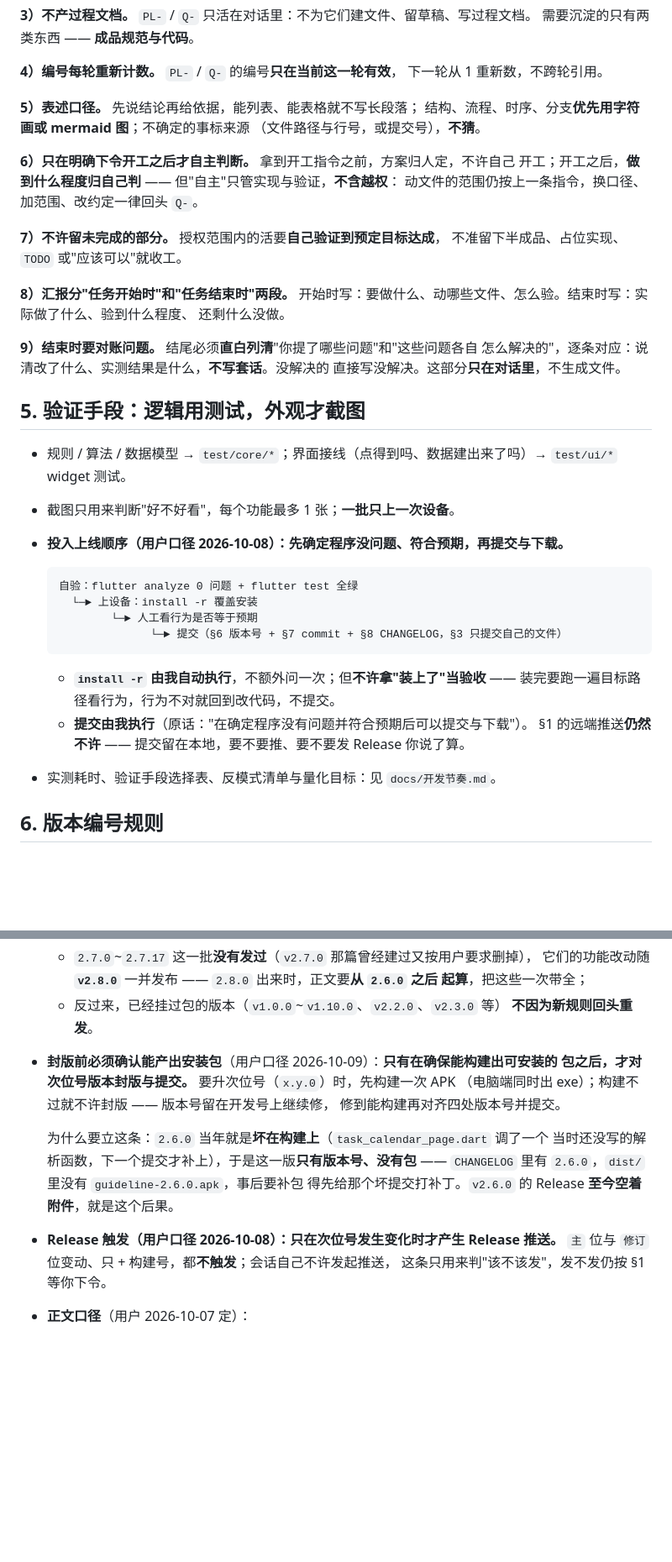
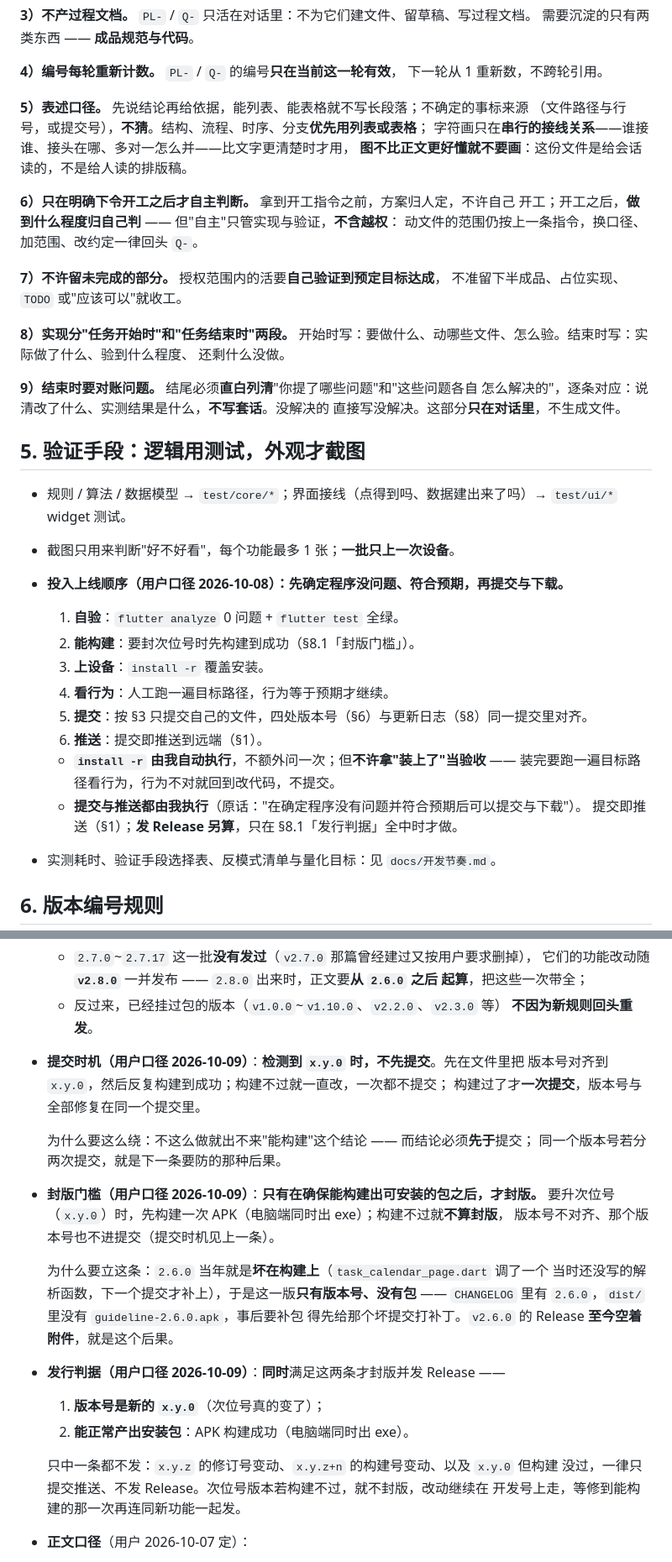
Before and after one commit to maker114/Guide-Line, a Markdown page: AGENTS.md, 2 parts joined by grey strips. Shown at 84% size. Rendered like a GitHub page; blank space fills up the shorter version.

Commit message:
docs(repo): 协作协议补六条 —— 提交即推送、发行判据两条件
行为变更集中在四处：§1 由「绝不推送远端」改为「提交即推送远端」，§8.1 给出
「新 x.y.0 且能产出安装包」的发行判据与封版门槛，§4 明确了实现阶段的自动化
边界，§5 把交付顺序写成六步。

- §1 改名「提交即推送远端（最高优先级）」：commit 产生后同一次操作里推到远端，
  不再单独问一次。新增禁止重写已推送历史（--amend / rebase / 强推 / 改远端配置），
  修正一律往前加提交；删远端分支、强推、推 tag 与 Release 仍归人工。
- §8.1 新增「提交时机」「封版门槛」「发行判据」：升 x.y.0 时先在文件里对齐版本号
  并反复构建到成功，构建不过就一直改、一次都不提交，过关才一次提交（版本号与
  修复同一提交）；封版与 Release 需同时满足「版本号是新的 x.y.0」与「APK 构建
  成功，电脑端同时出 exe」，仅修订位或构建号变动一律只提交推送。
- §4 改为「一句话 + 决策阶段 + 实现阶段」：撤掉两张字符画（接线不如散文清楚），
  第 5 款改为「优先用列表或表格，图不比正文更好懂就不要画」。
- §4-2 的 Q- 由四要素增至五要素，新增「对应的问题」；新增 6）~9）款，覆盖开工
  后才自主判断、不许留未完成部分、实现分开始与结束两段、结束时要对账问题。
- §5 撤掉流程字符画改为六步列表，并加入「能构建」一步与 §8.1 的封版门槛对齐；
  第 8 款措辞由「汇报分两段」改回「实现分两段」。

动机：用户 2026-10-09 明确授权「产生 commit 的同时向远端推送」，并限定「只有在
产生 x.y.0 且能正常生成 apk/exe 时才进行封版并提交 Release」；同时指出这份文件
是给会话自己读的，字符画对理解没有帮助就不必保留。

已验证：`git diff --cached --name-only` 为空，暂存区无他人改动；本次只改
AGENTS.md 一个文件。`flutter analyze` 有 14 个既有报错，全部落在
`lib/platform/notification_service.dart` 的依赖缺失上（本次改动不涉及代码），
未处理。

未同步：可移植版 `SOFTWARE.md` 的 §A2 仍是「四样」旧口径与旧图，按用户指示
等其随后重写，本次不动。

````diff
--- a/AGENTS.md
+++ b/AGENTS.md
@@ -62,9 +63,10 @@
 **4）编号每轮重新计数。** `PL-` / `Q-` 的编号**只在当前这一轮有效**，
 下一轮从 1 重新数，不跨轮引用。
 
-**5）表述口径。** 先说结论再给依据，能列表、能表格就不写长段落；
-结构、流程、时序、分支**优先用字符画或 mermaid 图**；不确定的事标来源
-（文件路径与行号，或提交号），**不猜**。
+**5）表述口径。** 先说结论再给依据，能列表、能表格就不写长段落；不确定的事标来源
+（文件路径与行号，或提交号），**不猜**。结构、流程、时序、分支**优先用列表或表格**；
+字符画只在**串行的接线关系**——谁接谁、接头在哪、多对一怎么并——比文字更清楚时才用，
+**图不比正文更好懂就不要画**：这份文件是给会话读的，不是给人读的排版稿。
 
 **6）只在明确下令开工之后才自主判断。** 拿到开工指令之前，方案归人定，不许自己
 开工；开工之后，**做到什么程度归自己判** —— 但"自主"只管实现与验证，**不含越权**：
@@ -73,7 +75,7 @@
 **7）不许留未完成的部分。** 授权范围内的活要**自己验证到预定目标达成**，
 不准留下半成品、占位实现、`TODO` 或"应该可以"就收工。
 
-**8）汇报分"任务开始时"和"任务结束时"两段。**
+**8）实现分"任务开始时"和"任务结束时"两段。**
 开始时写：要做什么、动哪些文件、怎么验。结束时写：实际做了什么、验到什么程度、
 还剩什么没做。
 
@@ -87,17 +89,17 @@
 - 截图只用来判断"好不好看"，每个功能最多 1 张；**一批只上一次设备**。
 - **投入上线顺序（用户口径 2026-10-08）：先确定程序没问题、符合预期，再提交与下载。**
 
-  ```
-  自验：flutter analyze 0 问题 + flutter test 全绿
-    └─► 上设备：install -r 覆盖安装
-          └─► 人工看行为是否等于预期
-                └─► 提交（§6 版本号 + §7 commit + §8 CHANGELOG，§3 只提交自己的文件）
-  ```
+  1. **自验**：`flutter analyze` 0 问题 + `flutter test` 全绿。
+  2. **能构建**：要封次位号时先构建到成功（§8.1「封版门槛」）。
+  3. **上设备**：`install -r` 覆盖安装。
+  4. **看行为**：人工跑一遍目标路径，行为等于预期才继续。
+  5. **提交**：按 §3 只提交自己的文件，四处版本号（§6）与更新日志（§8）同一提交里对齐。
+  6. **推送**：提交即推送到远端（§1）。
 
   - **`install -r` 由我自动执行**，不额外问一次；但**不许拿"装上了"当验收**
     —— 装完要跑一遍目标路径看行为，行为不对就回到改代码，不提交。
-  - **提交由我执行**（原话："在确定程序没有问题并符合预期后可以提交与下载"）。
-    §1 的远端推送**仍然不许** —— 提交留在本地，要不要推、要不要发 Release 你说了算。
+  - **提交与推送都由我执行**（原话："在确定程序没有问题并符合预期后可以提交与下载"）。
+    提交即推送（§1）；**发 Release 另算**，只在 §8.1「发行判据」全中时才做。
 - 实测耗时、验证手段选择表、反模式清单与量化目标：见 `docs/开发节奏.md`。
 
 ## 6. 版本编号规则
@@ -185,18 +187,28 @@ v2.4.1 ─┘        ← 修订版不单独发
     起算**，把这些一次带全；
   - 反过来，已经挂过包的版本（`v1.0.0`~`v1.10.0`、`v2.2.0`、`v2.3.0` 等）
     **不因为新规则回头重发**。
-- **封版前必须确认能产出安装包**（用户口径 2026-10-09）：**只有在确保能构建出可安装的
-  包之后，才对次位号版本封版与提交。** 要升次位号（`x.y.0`）时，先构建一次 APK
-  （电脑端同时出 exe）；构建不过就不许封版 —— 版本号留在开发号上继续修，
-  修到能构建再对齐四处版本号并提交。
+- **提交时机（用户口径 2026-10-09）**：**检测到 `x.y.0` 时，不先提交**。先在文件里把
+  版本号对齐到 `x.y.0`，然后反复构建到成功；构建不过就一直改，一次都不提交；
+  构建过了才**一次提交**，版本号与全部修复在同一个提交里。
+
+  为什么要这么绕：不这么做就出不来"能构建"这个结论 —— 而结论必须**先于**提交；
+  同一个版本号若分两次提交，就是下一条要防的那种后果。
+- **封版门槛（用户口径 2026-10-09）**：**只有在确保能构建出可安装的包之后，才封版。**
+  要升次位号（`x.y.0`）时，先构建一次 APK（电脑端同时出 exe）；构建不过就**不算封版**，
+  版本号不对齐、那个版本号也不进提交（提交时机见上一条）。
 
   为什么要立这条：`2.6.0` 当年就是**坏在构建上**（`task_calendar_page.dart` 调了一个
   当时还没写的解析函数，下一个提交才补上），于是这一版**只有版本号、没有包** ——
   `CHANGELOG` 里有 `2.6.0`，`dist/` 里没有 `guideline-2.6.0.apk`，事后要补包
   得先给那个坏提交打补丁。`v2.6.0` 的 Release **至今空着附件**，就是这个后果。
-- **Release 触发（用户口径 2026-10-08）：只在次位号发生变化时才产生 Release 推送。**
-  `主` 位与 `修订` 位变动、只 + 构建号，都**不触发**；会话自己不许发起推送，
-  这条只用来判"该不该发"，发不发仍按 §1 等你下令。
+- **发行判据（用户口径 2026-10-09）**：**同时**满足这两条才封版并发 Release ——
+
+  1. **版本号是新的 `x.y.0`**（次位号真的变了）；
+  2. **能正常产出安装包**：APK 构建成功（电脑端同时出 exe）。
+
+  只中一条都不发：`x.y.z` 的修订号变动、`x.y.z+n` 的构建号变动、以及 `x.y.0` 但构建
+  没过，一律只提交推送、不发 Release。次位号版本若构建不过，就不封版，改动继续在
+  开发号上走，等修到能构建的那一次再连同新功能一起发。
 - **正文口径**（用户 2026-10-07 定）：
   - 只描述**功能本身** —— 用户能做什么、看到什么、行为变成什么样；
   - **不写问题的原因，也不写解决方式**；
````
Also changed, not shown: other parts of AGENTS.md (+14 -13 lines).
